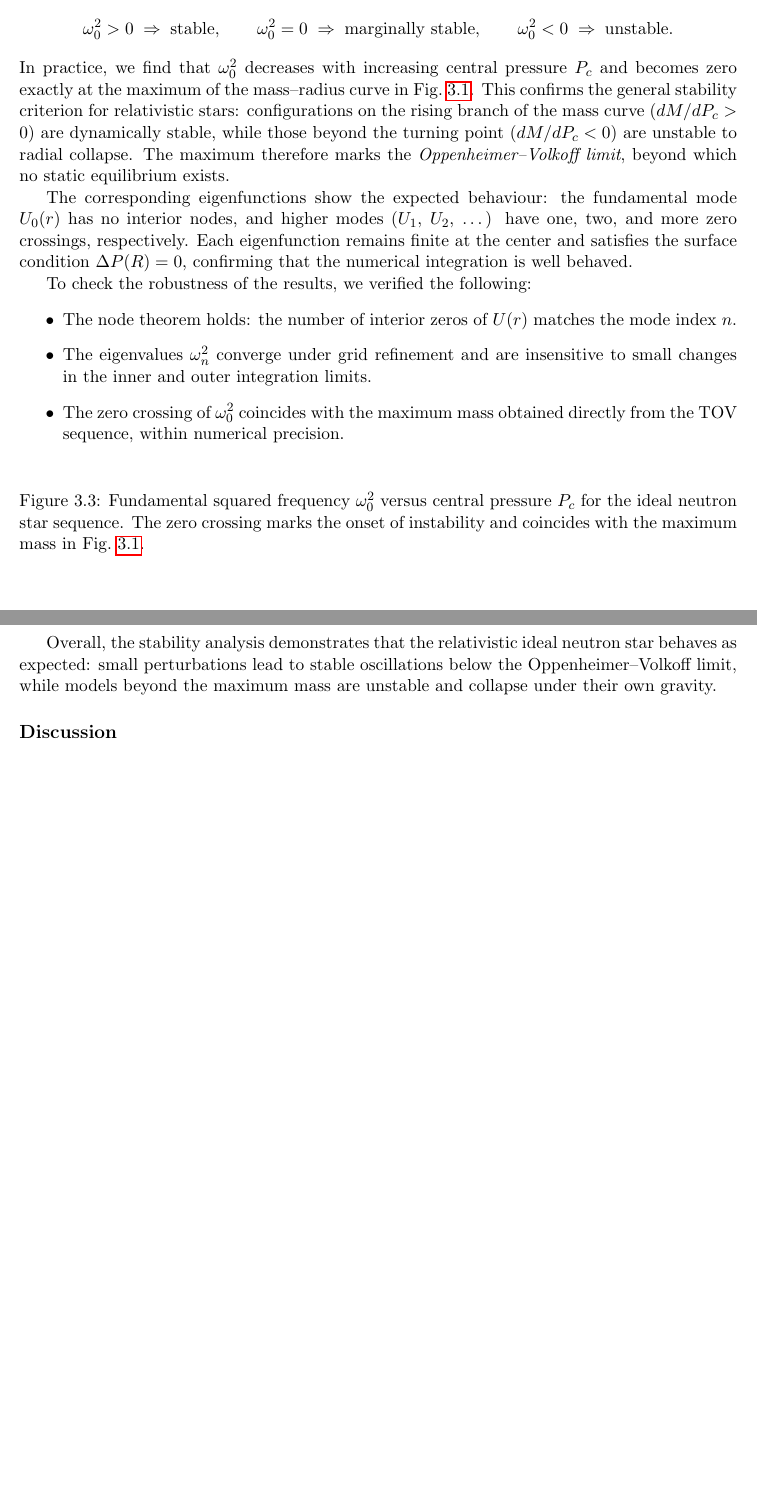
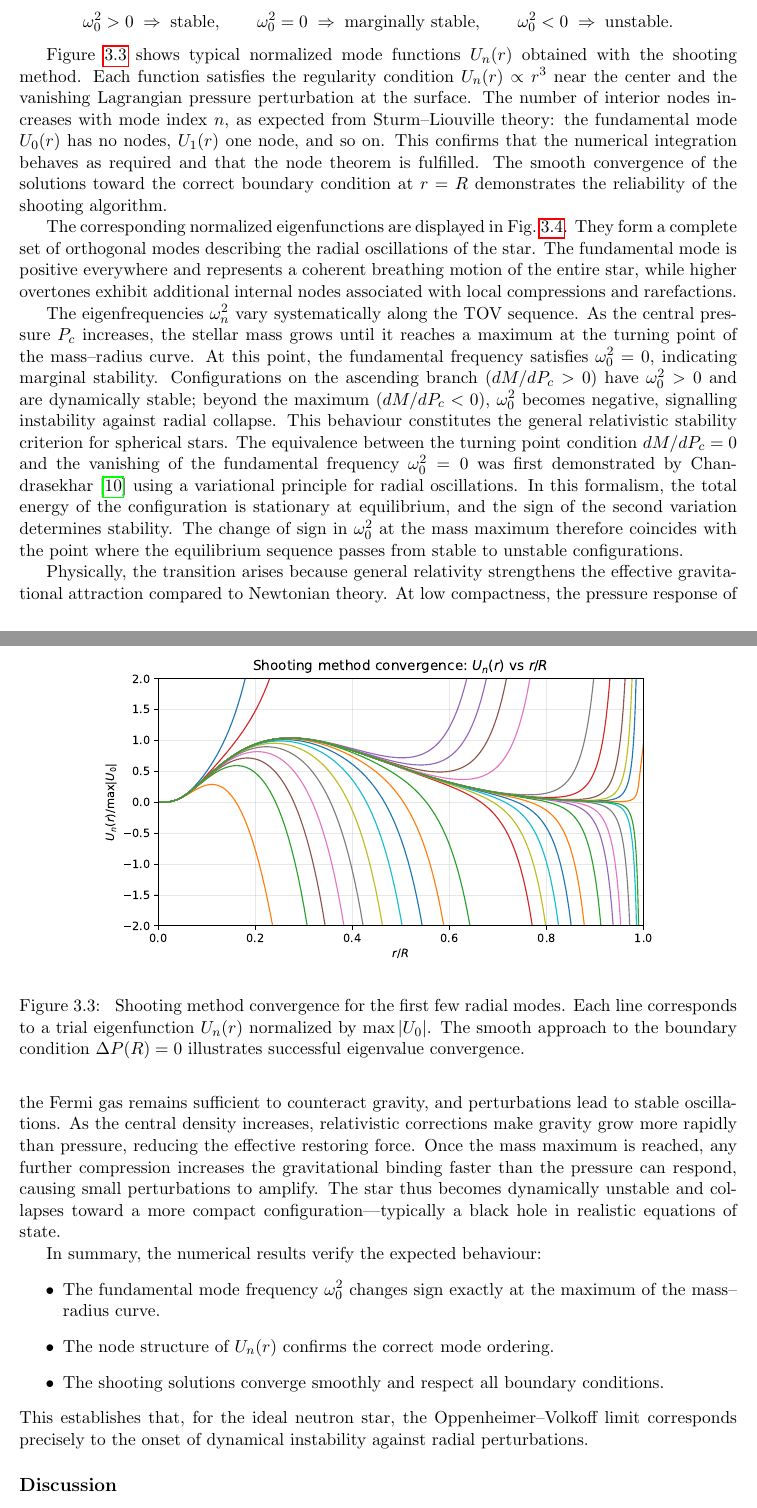
Before and after one commit to sondreklyve/TFY4510, a LaTeX thesis (thesis/main.tex, which reads thesis/chapters/ideal_neutron_stars.tex): two parts of pages 25 and 26 of 29 before the commit and two parts of pages 25 and 26 of 30 after it, joined at a grey line, cut so that both start at the same text, the shorter picture padded with empty space. Compiled offline with pdfLaTeX.

Commit message:
Add to stability analysis

```diff
--- a/thesis/chapters/ideal_neutron_stars.tex
+++ b/thesis/chapters/ideal_neutron_stars.tex
@@ -346,2 +341,0 @@ in the sequence.
-The sign of the lowest eigenvalue $\omega_0^2$ determines whether the
-configuration is stable or unstable:
@@ -348,51 +345,40 @@ configuration is stable or unstable:
+The sign of the lowest eigenvalue determines the dynamical stability:
 \[
 \omega_0^2 > 0 \;\Rightarrow\; \text{stable}, \qquad
 \omega_0^2 = 0 \;\Rightarrow\; \text{marginally stable}, \qquad
 \omega_0^2 < 0 \;\Rightarrow\; \text{unstable}.
 \]
-In practice, we find that $\omega_0^2$ decreases with increasing central
-pressure $P_c$ and becomes zero exactly at the maximum of the
-mass--radius curve in Fig.~\ref{fig:mr_neutron}.
-This confirms the general stability criterion for relativistic stars:
-configurations on the rising branch of the mass curve
-($dM/dP_c>0$) are dynamically stable, while those beyond the turning
-point ($dM/dP_c<0$) are unstable to radial collapse.
-The maximum therefore marks the \emph{Oppenheimer--Volkoff limit},
-beyond which no static equilibrium exists.
 
-The corresponding eigenfunctions show the expected behaviour:
-the fundamental mode $U_0(r)$ has no interior nodes, and higher modes
-($U_1$, $U_2$, \ldots) have one, two, and more zero crossings,
-respectively.
-Each eigenfunction remains finite at the center and satisfies the
-surface condition $\Delta P(R)=0$, confirming that the numerical
-integration is well behaved.
-
-To check the robustness of the results, we verified the following:
-\begin{itemize}
-  \item The node theorem holds: the number of interior zeros of $U(r)$
-  matches the mode index $n$.
-  \item The eigenvalues $\omega_n^2$ converge under grid refinement and
-  are insensitive to small changes in the inner and outer integration
-  limits.
-  \item The zero crossing of $\omega_0^2$ coincides with the maximum
-  mass obtained directly from the TOV sequence, within numerical
-  precision.
-\end{itemize}
+Figure~\ref{fig:shooting_convergence} shows typical normalized mode
+functions $U_n(r)$ obtained with the shooting method.
+Each function satisfies the regularity condition $U_n(r)\propto r^3$
+near the center and the vanishing Lagrangian pressure perturbation at
+the surface.
+The number of interior nodes increases with mode index $n$, as expected
+from Sturm--Liouville theory: the fundamental mode $U_0(r)$ has no
+nodes, $U_1(r)$ one node, and so on.
+This confirms that the numerical integration behaves as required and
+that the node theorem is fulfilled.
+The smooth convergence of the solutions toward the correct boundary
+condition at $r=R$ demonstrates the reliability of the shooting
+algorithm.
 
 \begin{figure}[ht]
   \centering
-  %\includegraphics[width=0.8\textwidth]{figures/omega2_vs_Pc.pdf}
-  \caption[Fundamental mode and stability]
-  {Fundamental squared frequency $\omega_0^2$ versus central pressure
-   $P_c$ for the ideal neutron star sequence. The zero crossing marks the
-   onset of instability and coincides with the maximum mass in
-   Fig.~\ref{fig:mr_neutron}.}
-  \label{fig:omega2_vs_Pc}
+  \includegraphics[width=0.8\textwidth]{figures/shoot_shoot_relative.pdf}
+  \caption[Shooting method convergence]{
+  Shooting method convergence for the first few radial modes. Each line
+  corresponds to a trial eigenfunction $U_n(r)$ normalized by
+  $\max|U_0|$. The smooth approach to the boundary condition
+  $\Delta P(R)=0$ illustrates successful eigenvalue convergence.}
+  \label{fig:shooting_convergence}
 \end{figure}
 
-Overall, the stability analysis demonstrates that the relativistic
-ideal neutron star behaves as expected: small perturbations lead to
-stable oscillations below the Oppenheimer--Volkoff limit, while models
-beyond the maximum mass are unstable and collapse under their own
-gravity.
+The corresponding normalized eigenfunctions are displayed in
+Fig.~\ref{fig:nmodes_norm}.
+They form a complete set of orthogonal modes describing the radial
+oscillations of the star.
+The fundamental mode is positive everywhere and represents a coherent
+breathing motion of the entire star, while higher overtones exhibit
+additional internal nodes associated with local compressions and
+rarefactions.
@@ -399,3 +391,58 @@ gravity.
+  number of interior nodes increases with $n$, as expected for a
+  Sturm--Liouville spectrum.}
+  \label{fig:nmodes_norm}
+\end{figure}
+
+The eigenfrequencies $\omega_n^2$ vary systematically along the TOV
+sequence.
+As the central pressure $P_c$ increases, the stellar mass grows until it
+reaches a maximum at the turning point of the mass--radius curve.
+At this point, the fundamental frequency satisfies $\omega_0^2 = 0$,
+indicating marginal stability.
+Configurations on the ascending branch ($dM/dP_c > 0$) have
+$\omega_0^2 > 0$ and are dynamically stable; beyond the maximum
+($dM/dP_c < 0$), $\omega_0^2$ becomes negative, signalling instability
+against radial collapse.
+This behaviour constitutes the general relativistic stability criterion
+for spherical stars.
+The equivalence between the turning point condition $dM/dP_c = 0$
+and the vanishing of the fundamental frequency $\omega_0^2 = 0$
+was first demonstrated by Chandrasekhar~\cite{chandrasekhar1964}
+using a variational principle for radial oscillations.
+In this formalism, the total energy of the configuration is stationary
+at equilibrium, and the sign of the second variation determines
+stability. The change of sign in $\omega_0^2$ at the mass maximum
+therefore coincides with the point where the equilibrium sequence
+passes from stable to unstable configurations.
+
+
+Physically, the transition arises because general relativity
+strengthens the effective gravitational attraction compared to
+Newtonian theory.
+At low compactness, the pressure response of the Fermi gas remains
+sufficient to counteract gravity, and perturbations lead to stable
+oscillations.
+As the central density increases, relativistic corrections make gravity
+grow more rapidly than pressure, reducing the effective restoring force.
+Once the mass maximum is reached, any further compression increases the
+gravitational binding faster than the pressure can respond, causing
+small perturbations to amplify.
+The star thus becomes dynamically unstable and collapses toward a more
+compact configuration—typically a black hole in realistic equations of
+state.
+
+In summary, the numerical results verify the expected behaviour:
+\begin{itemize}
+  \item The fundamental mode frequency $\omega_0^2$ changes sign exactly
+  at the maximum of the mass--radius curve.
+  \item The node structure of $U_n(r)$ confirms the correct mode
+  ordering.
+  \item The shooting solutions converge smoothly and respect all boundary
+  conditions.
+\end{itemize}
+This establishes that, for the ideal neutron star, the
+Oppenheimer--Volkoff limit corresponds precisely to the onset of
+dynamical instability against radial perturbations.
 
 \subsection*{Discussion}
 
```
Also changed, not shown: thesis/figures/nmodes_norm.pdf (added), thesis/figures/shoot_shoot_relative.pdf (added), thesis/chapters/ideal_neutron_stars.tex (15 more changed lines).
